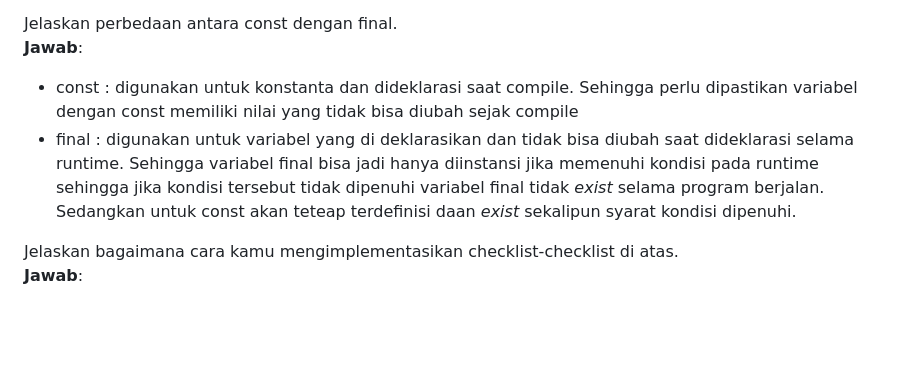
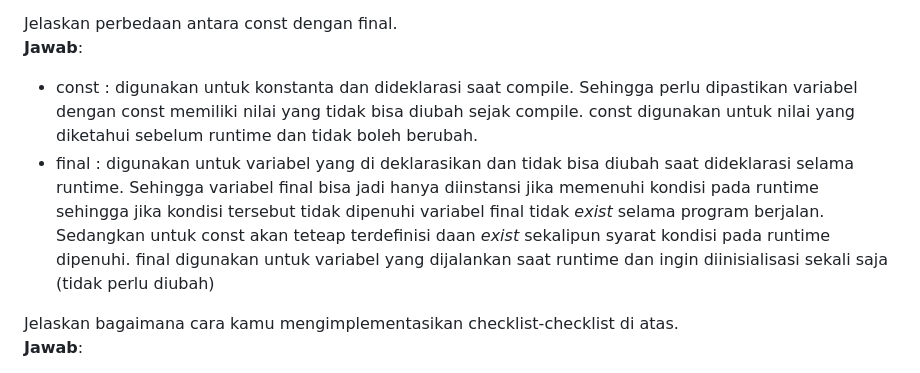
Before and after one commit to KarinaMaharani/raringo-mobile, a Markdown page: README.md, the part around the change. Rendered like a GitHub page; blank space fills up the shorter version.

```diff
--- a/README.md
+++ b/README.md
@@ -31,8 +31,8 @@ Fungsi dari setState() adalah mengubah Stateful Widget sehingga tampilan atau da
 
 Jelaskan perbedaan antara const dengan final.
 **Jawab**:
-- const : digunakan untuk konstanta dan dideklarasi saat compile. Sehingga perlu dipastikan variabel dengan const memiliki nilai yang tidak bisa diubah sejak compile
-- final : digunakan untuk variabel yang di deklarasikan dan tidak bisa diubah saat dideklarasi selama runtime. Sehingga variabel final bisa jadi hanya diinstansi jika memenuhi kondisi pada runtime sehingga jika kondisi tersebut tidak dipenuhi variabel final tidak _exist_ selama program berjalan. Sedangkan untuk const akan teteap terdefinisi daan _exist_ sekalipun syarat kondisi dipenuhi.
+- const : digunakan untuk konstanta dan dideklarasi saat compile. Sehingga perlu dipastikan variabel dengan const memiliki nilai yang tidak bisa diubah sejak compile. const digunakan untuk nilai yang diketahui sebelum runtime dan tidak boleh berubah.
+- final : digunakan untuk variabel yang di deklarasikan dan tidak bisa diubah saat dideklarasi selama runtime. Sehingga variabel final bisa jadi hanya diinstansi jika memenuhi kondisi pada runtime sehingga jika kondisi tersebut tidak dipenuhi variabel final tidak _exist_ selama program berjalan. Sedangkan untuk const akan teteap terdefinisi daan _exist_ sekalipun syarat kondisi pada runtime dipenuhi. final digunakan untuk variabel yang dijalankan saat runtime dan ingin diinisialisasi sekali saja (tidak perlu diubah)
 
 Jelaskan bagaimana cara kamu mengimplementasikan checklist-checklist di atas.
 **Jawab**:
```
